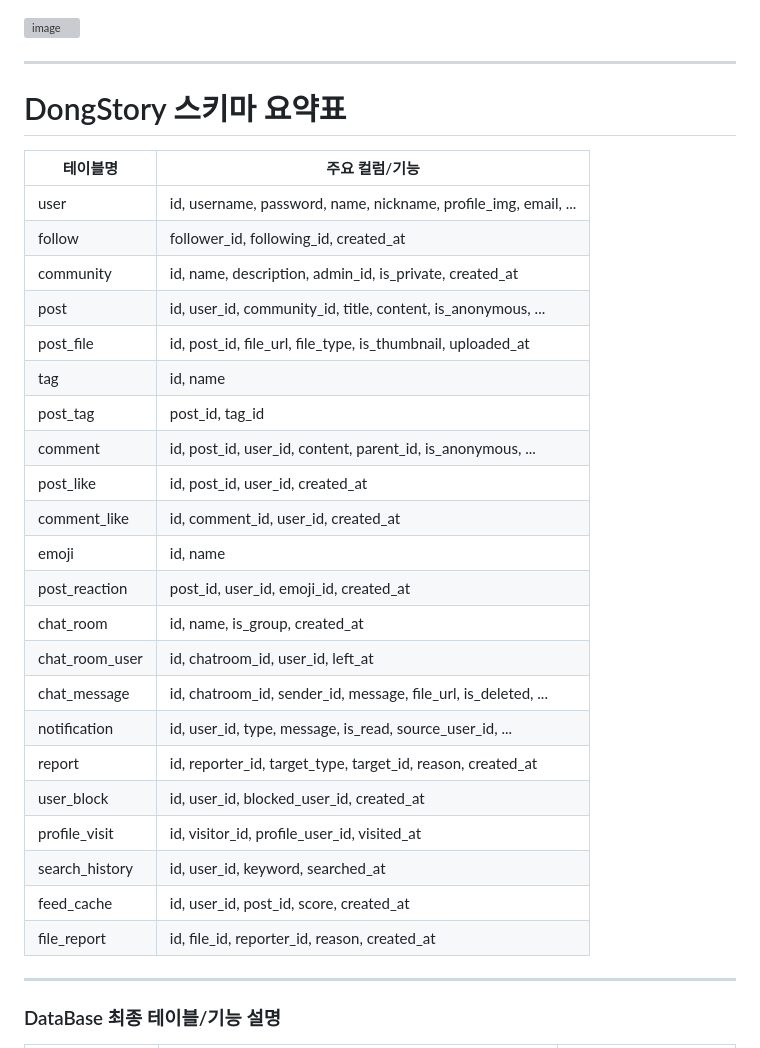
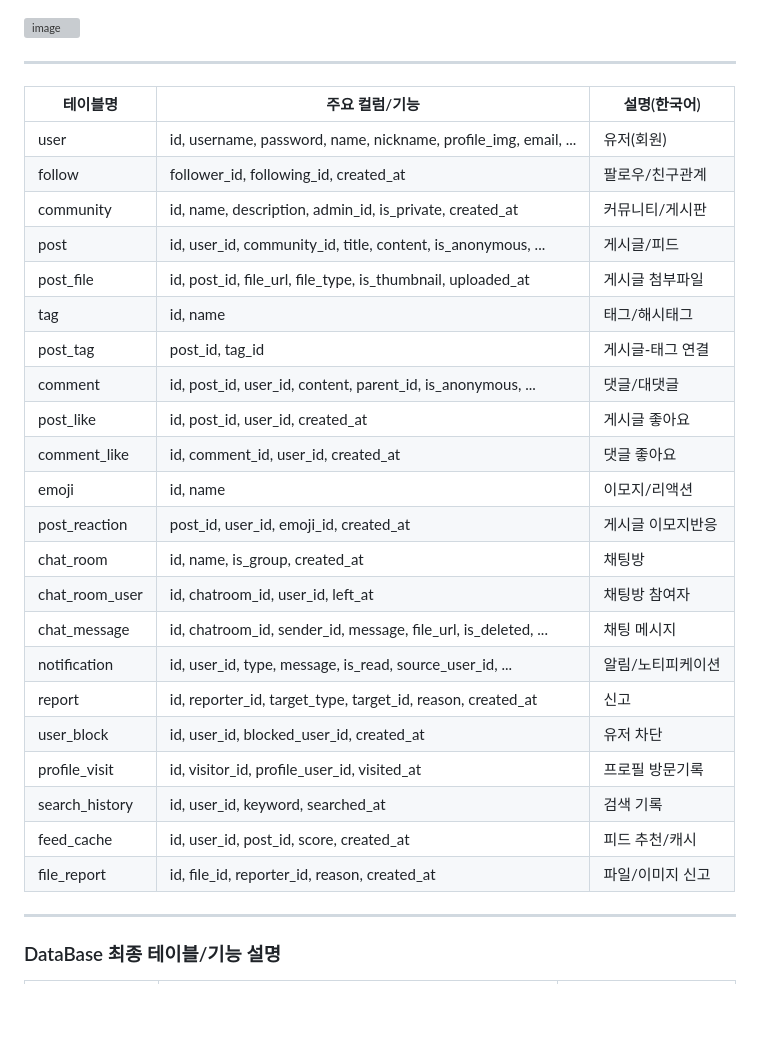
Before and after one commit to fefefefefefefefefefefefefe/Dongss, a Markdown page: database_setting/database설치.md, the part around the change. GitHub-like rendering; blank space fills up the shorter version; grey boxes are pictures that could not be loaded.

```diff
--- a/database_setting/database설치.md
+++ b/database_setting/database설치.md
@@ -82,32 +82,30 @@ npm init -y
 ![image](https://github.com/user-attachments/assets/620a7883-d43a-4eff-ac2e-efc5178bd115)
 
 ---
-# DongStory 스키마 요약표
-
-| 테이블명            | 주요 컬럼/기능                                                      |
-|---------------------|---------------------------------------------------------------------|
-| user                | id, username, password, name, nickname, profile_img, email, ...     |
-| follow              | follower_id, following_id, created_at                               |
-| community           | id, name, description, admin_id, is_private, created_at             |
-| post                | id, user_id, community_id, title, content, is_anonymous, ...        |
-| post_file           | id, post_id, file_url, file_type, is_thumbnail, uploaded_at          |
-| tag                 | id, name                                                            |
-| post_tag            | post_id, tag_id                                                     |
-| comment             | id, post_id, user_id, content, parent_id, is_anonymous, ...         |
-| post_like           | id, post_id, user_id, created_at                                    |
-| comment_like        | id, comment_id, user_id, created_at                                 |
-| emoji               | id, name                                                            |
-| post_reaction       | post_id, user_id, emoji_id, created_at                              |
-| chat_room           | id, name, is_group, created_at                                      |
-| chat_room_user      | id, chatroom_id, user_id, left_at                                   |
-| chat_message        | id, chatroom_id, sender_id, message, file_url, is_deleted, ...      |
-| notification        | id, user_id, type, message, is_read, source_user_id, ...            |
-| report              | id, reporter_id, target_type, target_id, reason, created_at         |
-| user_block          | id, user_id, blocked_user_id, created_at                            |
-| profile_visit       | id, visitor_id, profile_user_id, visited_at                         |
-| search_history      | id, user_id, keyword, searched_at                                   |
-| feed_cache          | id, user_id, post_id, score, created_at                             |
-| file_report         | id, file_id, reporter_id, reason, created_at                        |
+| 테이블명            | 주요 컬럼/기능                                                      | 설명(한국어)      |
+|---------------------|---------------------------------------------------------------------|------------------|
+| user                | id, username, password, name, nickname, profile_img, email, ...     | 유저(회원)         |
+| follow              | follower_id, following_id, created_at                               | 팔로우/친구관계      |
+| community           | id, name, description, admin_id, is_private, created_at             | 커뮤니티/게시판      |
+| post                | id, user_id, community_id, title, content, is_anonymous, ...        | 게시글/피드         |
+| post_file           | id, post_id, file_url, file_type, is_thumbnail, uploaded_at          | 게시글 첨부파일      |
+| tag                 | id, name                                                            | 태그/해시태그       |
+| post_tag            | post_id, tag_id                                                     | 게시글-태그 연결     |
+| comment             | id, post_id, user_id, content, parent_id, is_anonymous, ...         | 댓글/대댓글         |
+| post_like           | id, post_id, user_id, created_at                                    | 게시글 좋아요        |
+| comment_like        | id, comment_id, user_id, created_at                                 | 댓글 좋아요         |
+| emoji               | id, name                                                            | 이모지/리액션       |
+| post_reaction       | post_id, user_id, emoji_id, created_at                              | 게시글 이모지반응    |
+| chat_room           | id, name, is_group, created_at                                      | 채팅방             |
+| chat_room_user      | id, chatroom_id, user_id, left_at                                   | 채팅방 참여자        |
+| chat_message        | id, chatroom_id, sender_id, message, file_url, is_deleted, ...      | 채팅 메시지         |
+| notification        | id, user_id, type, message, is_read, source_user_id, ...            | 알림/노티피케이션    |
+| report              | id, reporter_id, target_type, target_id, reason, created_at         | 신고               |
+| user_block          | id, user_id, blocked_user_id, created_at                            | 유저 차단           |
+| profile_visit       | id, visitor_id, profile_user_id, visited_at                         | 프로필 방문기록      |
+| search_history      | id, user_id, keyword, searched_at                                   | 검색 기록           |
+| feed_cache          | id, user_id, post_id, score, created_at                             | 피드 추천/캐시       |
+| file_report         | id, file_id, reporter_id, reason, created_at                        | 파일/이미지 신고     |
 
 
 
```
